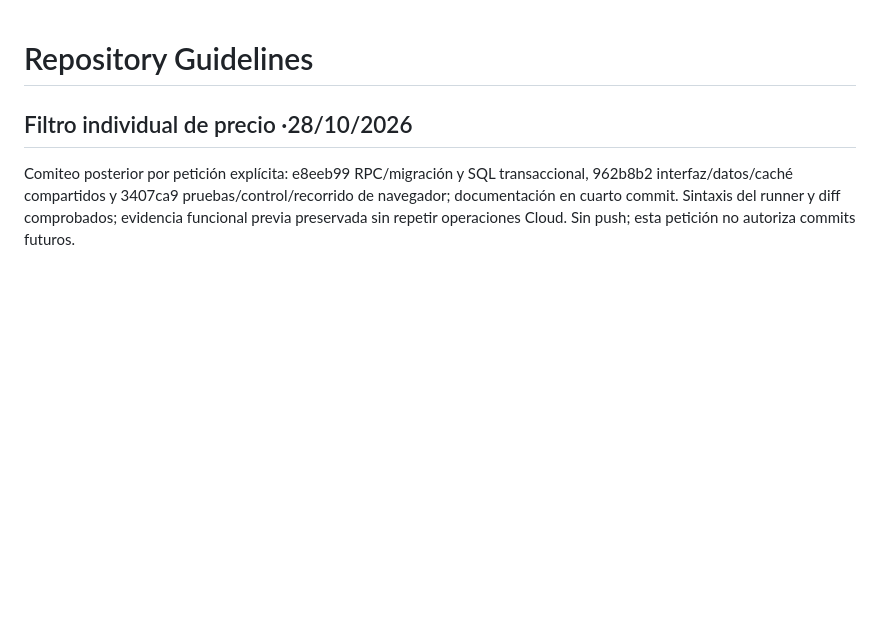
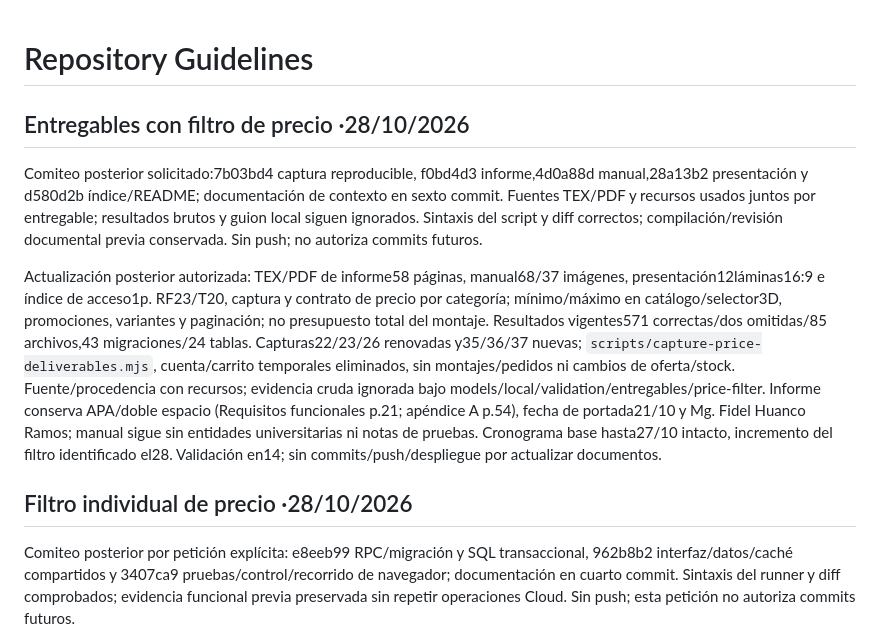
Before and after one commit to joelito322/web-fox-rockshox, a Markdown page: AGENTS.md, the part around the change. GitHub-like rendering; blank space fills up the shorter version.

```diff
--- a/AGENTS.md
+++ b/AGENTS.md
@@ -1,4 +1,10 @@
 # Repository Guidelines
+
+## Entregables con filtro de precio ·28/10/2026
+
+Comiteo posterior solicitado:7b03bd4 captura reproducible, f0bd4d3 informe,4d0a88d manual,28a13b2 presentación y d580d2b índice/README; documentación de contexto en sexto commit. Fuentes TEX/PDF y recursos usados juntos por entregable; resultados brutos y guion local siguen ignorados. Sintaxis del script y diff correctos; compilación/revisión documental previa conservada. Sin push; no autoriza commits futuros.
+
+Actualización posterior autorizada: TEX/PDF de informe58 páginas, manual68/37 imágenes, presentación12láminas16:9 e índice de acceso1p. RF23/T20, captura y contrato de precio por categoría; mínimo/máximo en catálogo/selector3D, promociones, variantes y paginación; no presupuesto total del montaje. Resultados vigentes571 correctas/dos omitidas/85 archivos,43 migraciones/24 tablas. Capturas22/23/26 renovadas y35/36/37 nuevas; `scripts/capture-price-deliverables.mjs`, cuenta/carrito temporales eliminados, sin montajes/pedidos ni cambios de oferta/stock. Fuente/procedencia con recursos; evidencia cruda ignorada bajo models/local/validation/entregables/price-filter. Informe conserva APA/doble espacio (Requisitos funcionales p.21; apéndice A p.54), fecha de portada21/10 y Mg. Fidel Huanco Ramos; manual sigue sin entidades universitarias ni notas de pruebas. Cronograma base hasta27/10 intacto, incremento del filtro identificado el28. Validación en14; sin commits/push/despliegue por actualizar documentos.
 
 ## Filtro individual de precio ·28/10/2026
 
```
Also changed, not shown: docs/validation/14-actualizacion-entregables-academicos.md (+10 -0 lines).
